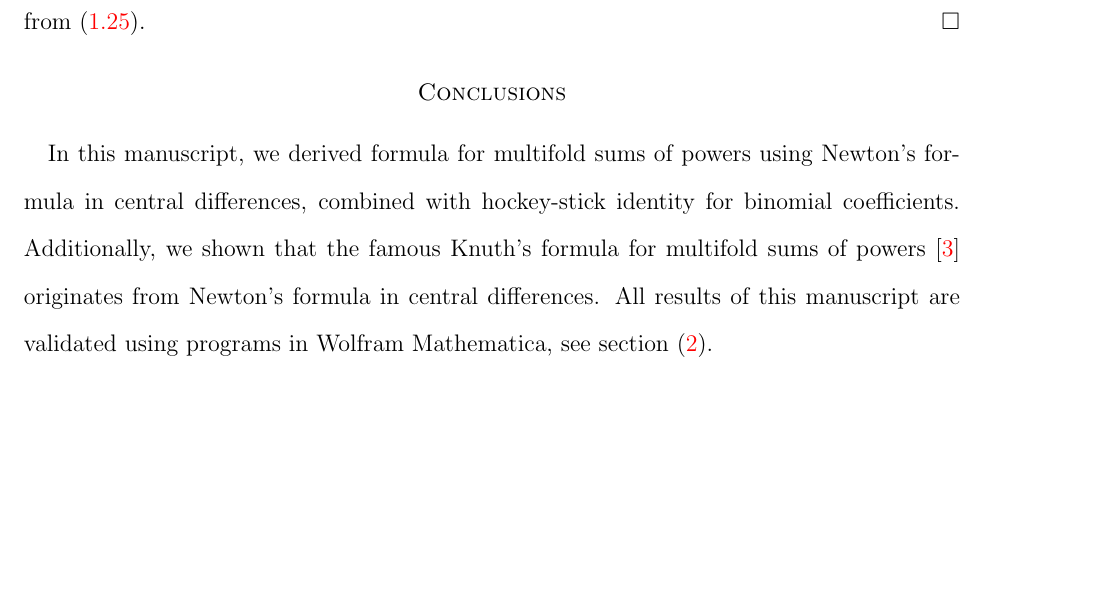
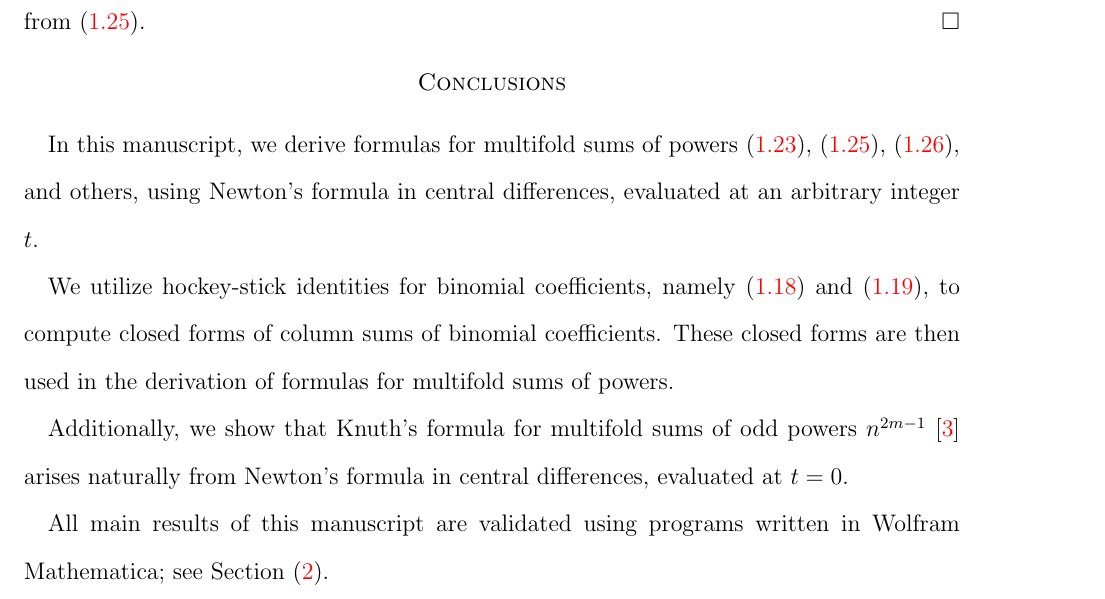
Before and after one commit to kolosovpetro/SumsOfPowersViaCentralFiniteDifferencesAndNewtonFormula, a LaTeX paper (src/SumsOfPowersViaCentralFiniteDifferencesAndNewtonFormula.tex, which reads src/sections/conclusions.tex): part of page 12 of 16, cut so that both start at the same text, the shorter picture padded with empty space. Compiled offline with pdfLaTeX.

Commit message:
update conclusions

```diff
--- a/src/sections/conclusions.tex
+++ b/src/sections/conclusions.tex
@@ -1,8 +1,22 @@
-In this manuscript, we derived formula for multifold sums of powers
-using Newton's formula in central differences, combined with
-hockey-stick identity for binomial coefficients.
-Additionally, we shown that the famous Knuth's formula for multifold sums of
-powers~\cite{knuth1993johann} originates from
-Newton's formula in central differences.
-All results of this manuscript are validated using programs
-in Wolfram Mathematica, see section~\eqref{sec:mathematica}.
+In this manuscript,
+we derive formulas for multifold sums of powers
+\eqref{theorem:multifold-centered-sums-of-powers},
+\eqref{prop:binomial-form-of-multifold-centered-sums-of-powers},
+\eqref{prop:negated-binomial-centered-sums-of-powers}, and others,
+using Newton's formula in central differences,
+evaluated at an arbitrary integer $t$.
+
+We utilize hockey-stick identities for binomial coefficients,
+namely \eqref{prop:generalized-hockey-stick-identity}
+and \eqref{prop:centered-hockey-stick-identity},
+to compute closed forms of column sums of binomial coefficients.
+These closed forms are then used in the derivation of formulas
+for multifold sums of powers.
+
+Additionally, we show that Knuth's formula for multifold sums of
+odd powers $n^{2m-1}$~\cite{knuth1993johann}
+arises naturally from Newton's formula in central differences,
+evaluated at $t=0$.
+
+All main results of this manuscript are validated using programs
+written in Wolfram Mathematica; see Section~\eqref{sec:mathematica}.
```
Also changed, not shown: CHANGELOG.md, out/SumsOfPowersViaCentralFiniteDifferencesAndNewtonFormula.pdf, 1 other file.
